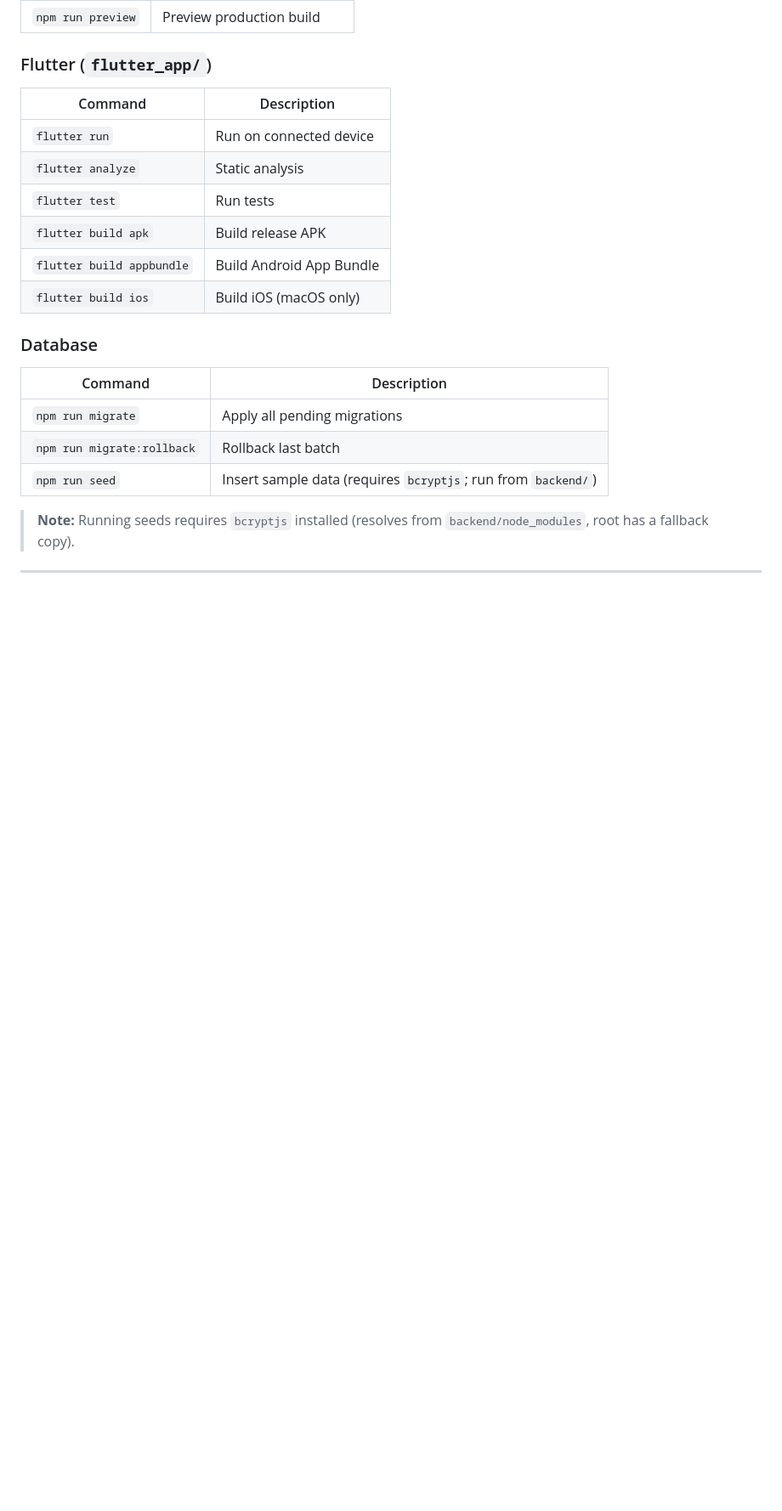
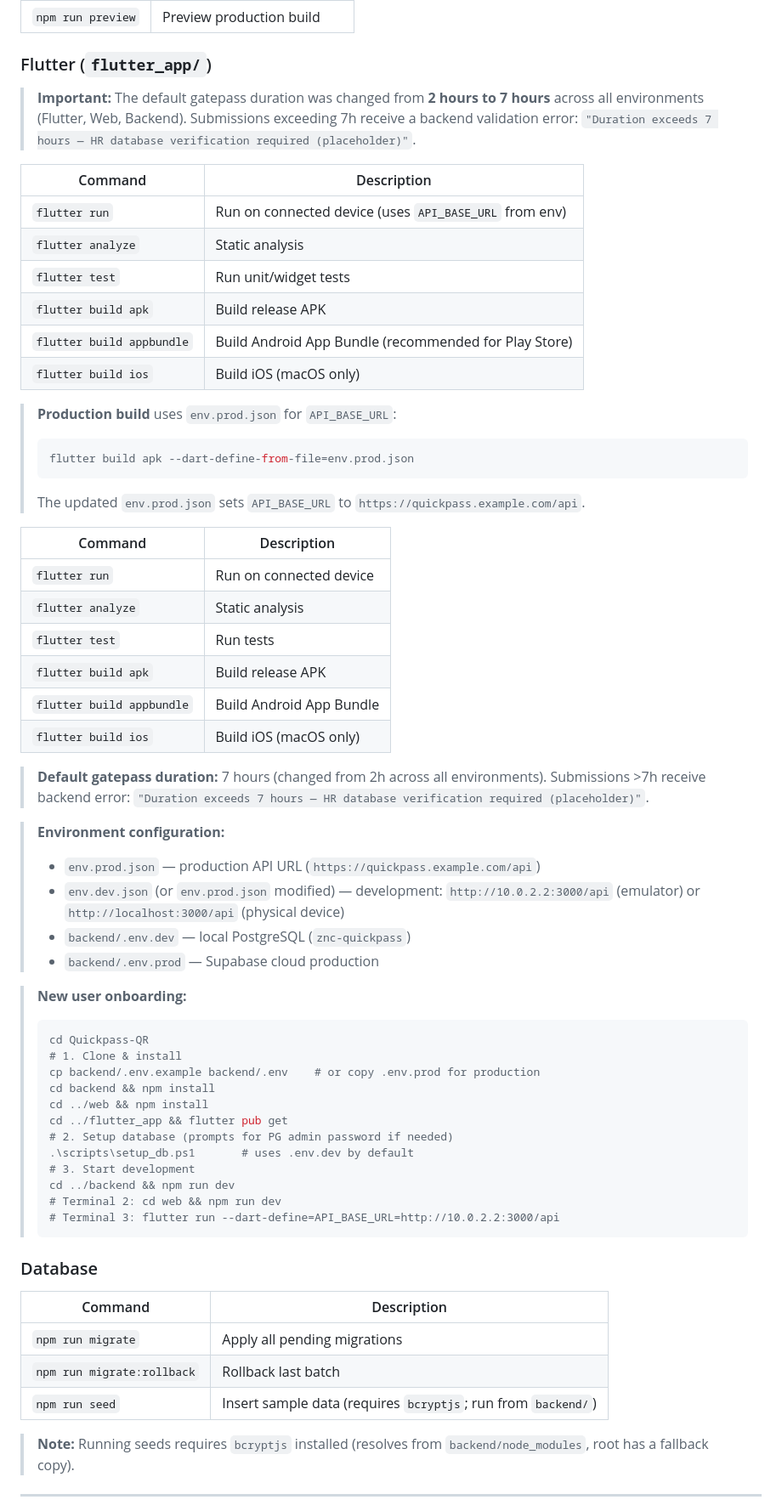
Before and after one commit to atnex00/Quickpass-QR, a Markdown page: README.md, the part around one of its changes. Shown at 85% size. Rendered like a GitHub page; blank space fills up the shorter version.

Commit message:
docs: update Flutter section in README\n\n- 7h default gatepass duration documented\n- env.prod.json production API URL noted\n- New user onboarding steps added\n- SDK version mismatch (shared_preferences 2.5.5 vs Dart 3.6.0) documented in Common Issues

````diff
--- a/README.md
+++ b/README.md
@@ -562,6 +562,23 @@ Optional:
 
 ### Flutter (`flutter_app/`)
 
+> **Important:** The default gatepass duration was changed from **2 hours to 7 hours** across all environments (Flutter, Web, Backend). Submissions exceeding 7h receive a backend validation error: `"Duration exceeds 7 hours — HR database verification required (placeholder)"`.
+
+| Command | Description |
+|---------|-------------|
+| `flutter run` | Run on connected device (uses `API_BASE_URL` from env) |
+| `flutter analyze` | Static analysis |
+| `flutter test` | Run unit/widget tests |
+| `flutter build apk` | Build release APK |
+| `flutter build appbundle` | Build Android App Bundle (recommended for Play Store) |
+| `flutter build ios` | Build iOS (macOS only) |
+
+> **Production build** uses `env.prod.json` for `API_BASE_URL`:
+> ```bash
+> flutter build apk --dart-define-from-file=env.prod.json
+> ```
+> The updated `env.prod.json` sets `API_BASE_URL` to `https://quickpass.example.com/api`.
+
 | Command | Description |
 |---------|-------------|
 | `flutter run` | Run on connected device |
@@ -570,6 +587,31 @@ Optional:
 | `flutter build apk` | Build release APK |
 | `flutter build appbundle` | Build Android App Bundle |
 | `flutter build ios` | Build iOS (macOS only) |
+
+> **Default gatepass duration:** 7 hours (changed from 2h across all environments).
+> Submissions >7h receive backend error: `"Duration exceeds 7 hours — HR database verification required (placeholder)"`.
+
+> **Environment configuration:**
+> - `env.prod.json` — production API URL (`https://quickpass.example.com/api`)
+> - `env.dev.json` (or `env.prod.json` modified) — development: `http://10.0.2.2:3000/api` (emulator) or `http://localhost:3000/api` (physical device)
+> - `backend/.env.dev` — local PostgreSQL (`znc-quickpass`)
+> - `backend/.env.prod` — Supabase cloud production
+
+> **New user onboarding:**
+> ```bash
+> cd Quickpass-QR
+> # 1. Clone & install
+> cp backend/.env.example backend/.env    # or copy .env.prod for production
+> cd backend && npm install
+> cd ../web && npm install
+> cd ../flutter_app && flutter pub get
+> # 2. Setup database (prompts for PG admin password if needed)
+> .\scripts\setup_db.ps1       # uses .env.dev by default
+> # 3. Start development
+> cd ../backend && npm run dev
+> # Terminal 2: cd web && npm run dev
+> # Terminal 3: flutter run --dart-define=API_BASE_URL=http://10.0.2.2:3000/api
+> ```
 
 ### Database
 
````
Also changed, not shown: other parts of README.md (+1 -0 lines).
